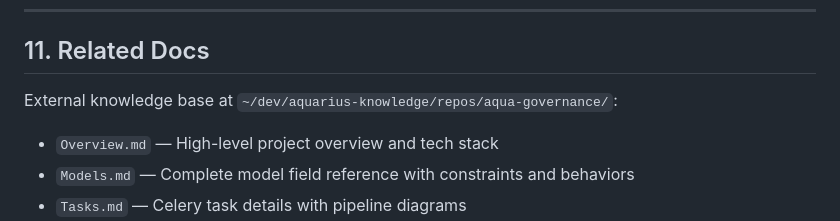
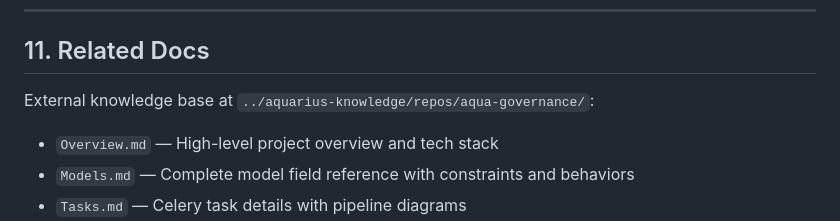
Before and after one commit to AquaToken/aqua-governance, a Markdown page: AGENTS.md, the part around the change. Drawn GitHub-style.

Commit message:
fix KB link

```diff
--- a/AGENTS.md
+++ b/AGENTS.md
@@ -436,7 +436,7 @@ Settings module defaults to `config.settings.dev`. Set `DJANGO_SETTINGS_MODULE`
 
 ## 11. Related Docs
 
-External knowledge base at `~/dev/aquarius-knowledge/repos/aqua-governance/`:
+External knowledge base at `../aquarius-knowledge/repos/aqua-governance/`:
 - `Overview.md` — High-level project overview and tech stack
 - `Models.md` — Complete model field reference with constraints and behaviors
 - `Tasks.md` — Celery task details with pipeline diagrams
```
